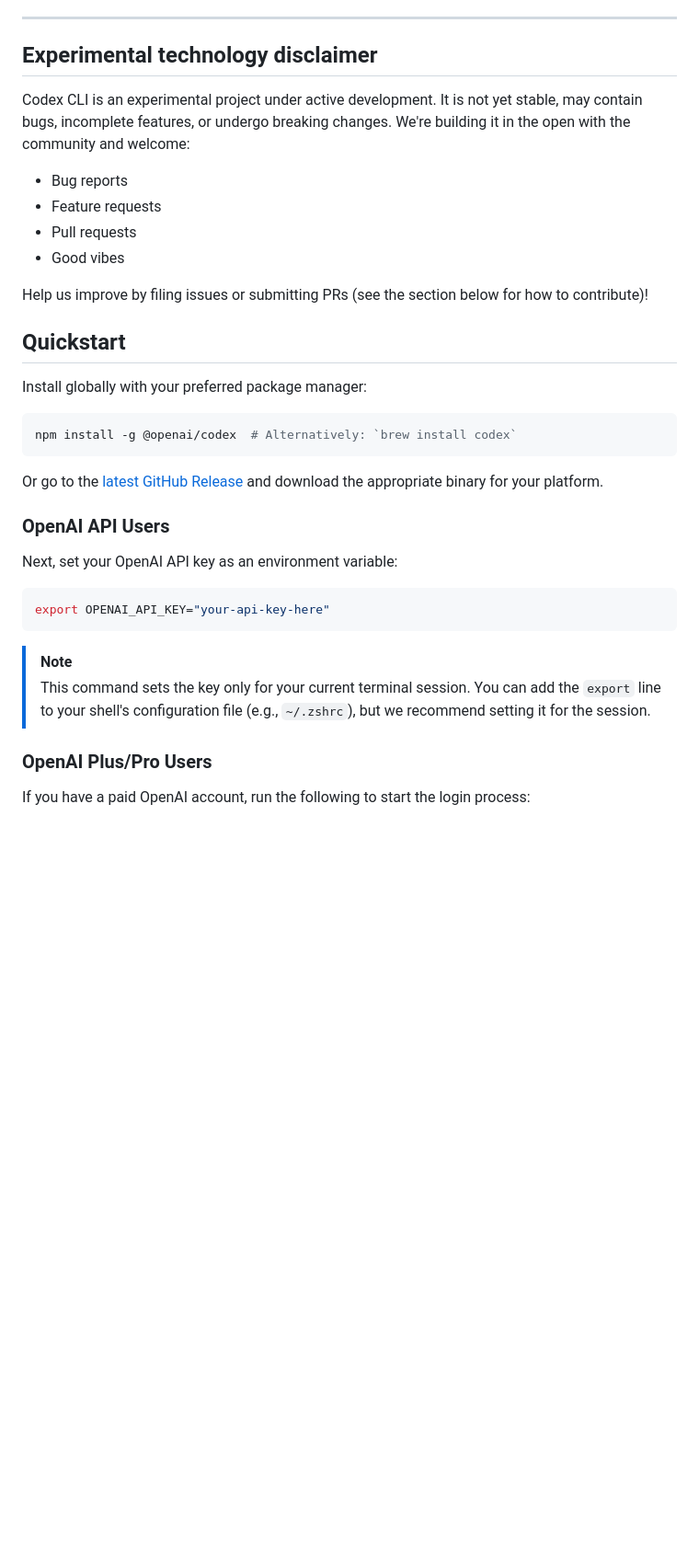
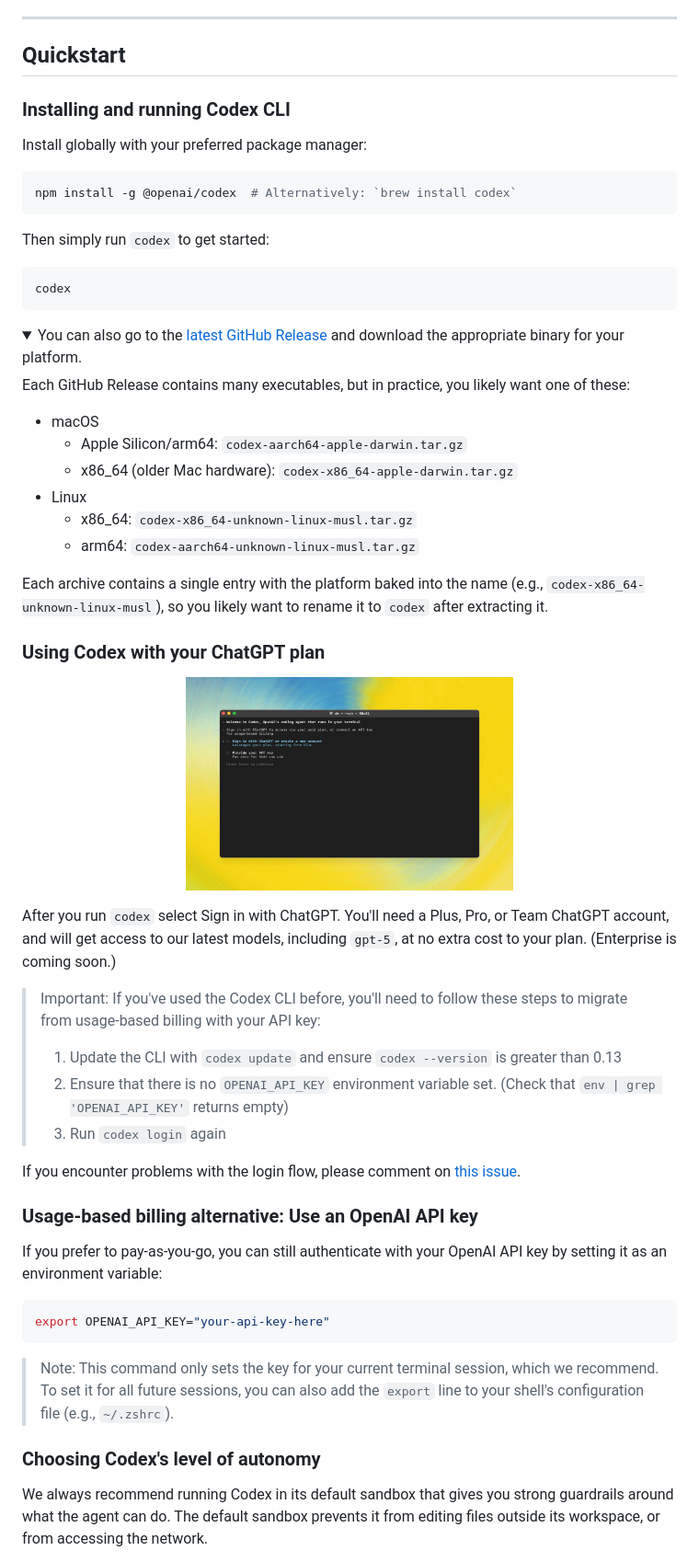
Before and after one commit to zyzhang1130/codex, a Markdown page: README.md, the part around one of its changes. Shown at 92% size. GitHub-like rendering; pictures changed too: .github/codex-cli-login.png (added); folded sections open; blank space fills up the shorter version.

Commit message:
update readme (#1948)
Co-authored-by: Alexander Embiricos <ae@openai.com>

````diff
--- a/README.md
+++ b/README.md
@@ -54,18 +60,9 @@ This is the home of the **Codex CLI**, which is a coding agent from OpenAI that
 
 ---
 
-## Experimental technology disclaimer
+## Quickstart
 
-Codex CLI is an experimental project under active development. It is not yet stable, may contain bugs, incomplete features, or undergo breaking changes. We're building it in the open with the community and welcome:
-
-- Bug reports
-- Feature requests
-- Pull requests
-- Good vibes
-
-Help us improve by filing issues or submitting PRs (see the section below for how to contribute)!
-
-## Quickstart
+### Installing and running Codex CLI
 
 Install globally with your preferred package manager:
 
@@ -73,20 +70,55 @@ Install globally with your preferred package manager:
 npm install -g @openai/codex  # Alternatively: `brew install codex`
 ```
 
-Or go to the [latest GitHub Release](https://github.com/openai/codex/releases/latest) and download the appropriate binary for your platform.
+Then simply run `codex` to get started:
 
-### OpenAI API Users
+```shell
+codex
+```
 
-Next, set your OpenAI API key as an environment variable:
+<details>
+<summary>You can also go to the <a href="https://github.com/openai/codex/releases/latest">latest GitHub Release</a> and download the appropriate binary for your platform.</summary>
+
+Each GitHub Release contains many executables, but in practice, you likely want one of these:
+
+- macOS
+  - Apple Silicon/arm64: `codex-aarch64-apple-darwin.tar.gz`
+  - x86_64 (older Mac hardware): `codex-x86_64-apple-darwin.tar.gz`
+- Linux
+  - x86_64: `codex-x86_64-unknown-linux-musl.tar.gz`
+  - arm64: `codex-aarch64-unknown-linux-musl.tar.gz`
+
+Each archive contains a single entry with the platform baked into the name (e.g., `codex-x86_64-unknown-linux-musl`), so you likely want to rename it to `codex` after extracting it.
+
+</details>
+
+### Using Codex with your ChatGPT plan
+
+<p align="center">
+  <img src="./.github/codex-cli-login.png" alt="Codex CLI login" width="50%" />
+  </p>
+
+After you run `codex` select Sign in with ChatGPT. You'll need a Plus, Pro, or Team ChatGPT account, and will get access to our latest models, including `gpt-5`, at no extra cost to your plan. (Enterprise is coming soon.)
+
+> Important: If you've used the Codex CLI before, you'll need to follow these steps to migrate from usage-based billing with your API key:
+>
+> 1. Update the CLI with `codex update` and ensure `codex --version` is greater than 0.13
+> 2. Ensure that there is no `OPENAI_API_KEY` environment variable set. (Check that `env | grep 'OPENAI_API_KEY'` returns empty)
+> 3. Run `codex login` again
+
+If you encounter problems with the login flow, please comment on [this issue](https://github.com/openai/codex/issues/1243).
+
+### Usage-based billing alternative: Use an OpenAI API key
+
+If you prefer to pay-as-you-go, you can still authenticate with your OpenAI API key by setting it as an environment variable:
 
 ```shell
 export OPENAI_API_KEY="your-api-key-here"
 ```
 
-> [!NOTE]
-> This command sets the key only for your current terminal session. You can add the `export` line to your shell's configuration file (e.g., `~/.zshrc`), but we recommend setting it for the session.
+> Note: This command only sets the key for your current terminal session, which we recommend. To set it for all future sessions, you can also add the `export` line to your shell's configuration file (e.g., `~/.zshrc`).
 
-### OpenAI Plus/Pro Users
+### Choosing Codex's level of autonomy
 
-If you have a paid OpenAI account, run the following to start the login process:
+We always recommend running Codex in its default sandbox that gives you strong guardrails around what the agent can do. The default sandbox prevents it from editing files outside its workspace, or from accessing the network.
 
````
Also changed, not shown: other parts of README.md (+113 -128 lines), .github/codex-cli-permissions.png (added), .github/codex-cli-splash.png (added).
